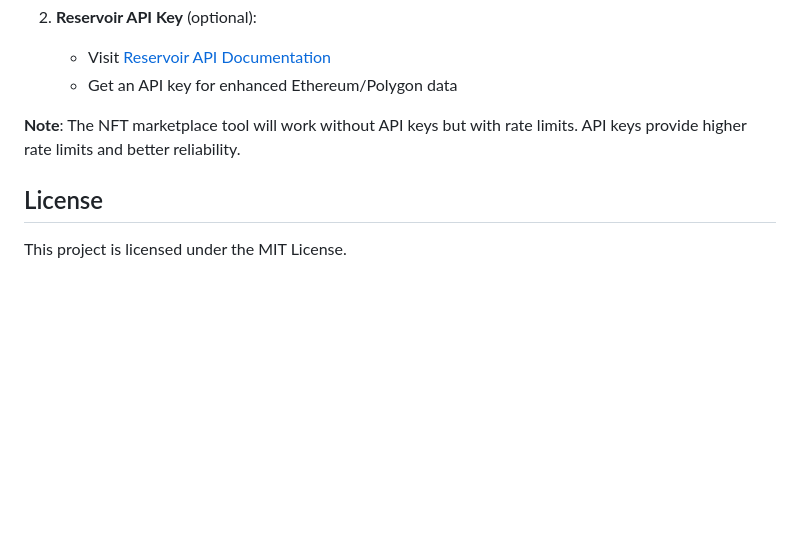
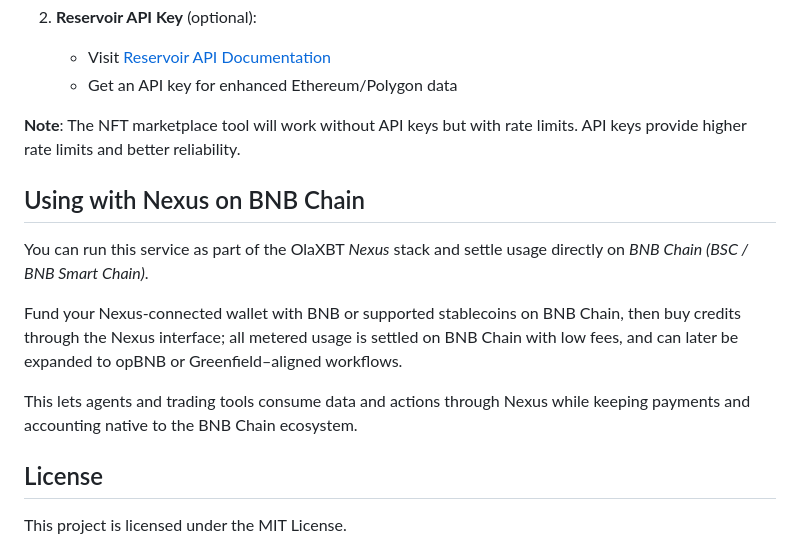
Before and after one commit to olaxbt/mcp-server, a Markdown page: README.md, the part around the change. GitHub-like rendering; blank space fills up the shorter version.

```diff
--- a/README.md
+++ b/README.md
@@ -397,6 +397,14 @@ MCP_DEBUG=false
 
 **Note**: The NFT marketplace tool will work without API keys but with rate limits. API keys provide higher rate limits and better reliability.
 
+## Using with Nexus on BNB Chain
+
+You can run this service as part of the OlaXBT *Nexus* stack and settle usage directly on *BNB Chain (BSC / BNB Smart Chain)*.
+
+Fund your Nexus-connected wallet with BNB or supported stablecoins on BNB Chain, then buy credits through the Nexus interface; all metered usage is settled on BNB Chain with low fees, and can later be expanded to opBNB or Greenfield–aligned workflows.
+
+This lets agents and trading tools consume data and actions through Nexus while keeping payments and accounting native to the BNB Chain ecosystem.
+
 ## License
 
 This project is licensed under the MIT License.
```
